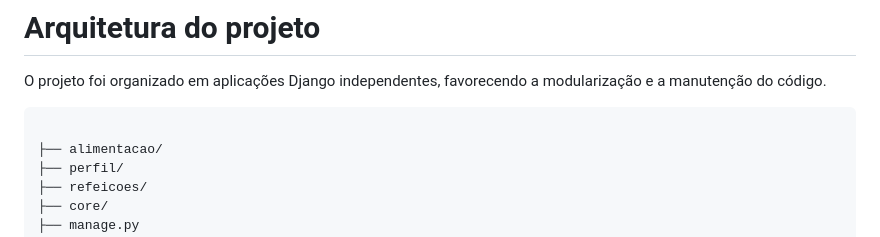
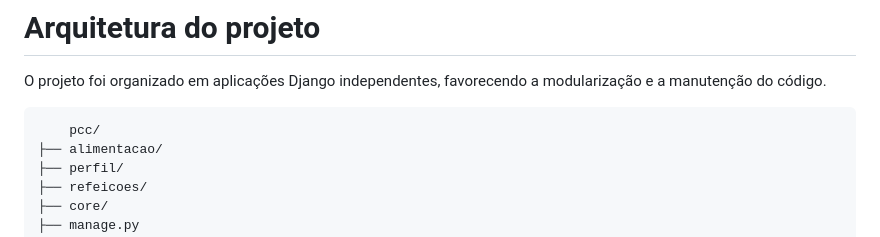
Before and after one commit to EllisCarvalho3/pcc, a Markdown page: README.md, the part around the change. Drawn GitHub-style.

````diff
--- a/README.md
+++ b/README.md
@@ -86,7 +86,7 @@ https://docs.djangoproject.com/en/6.0/
 O projeto foi organizado em aplicações Django independentes, favorecendo a modularização e a manutenção do código.
 
 ```text
-
+    pcc/
 ├── alimentacao/
 ├── perfil/
 ├── refeicoes/
````
